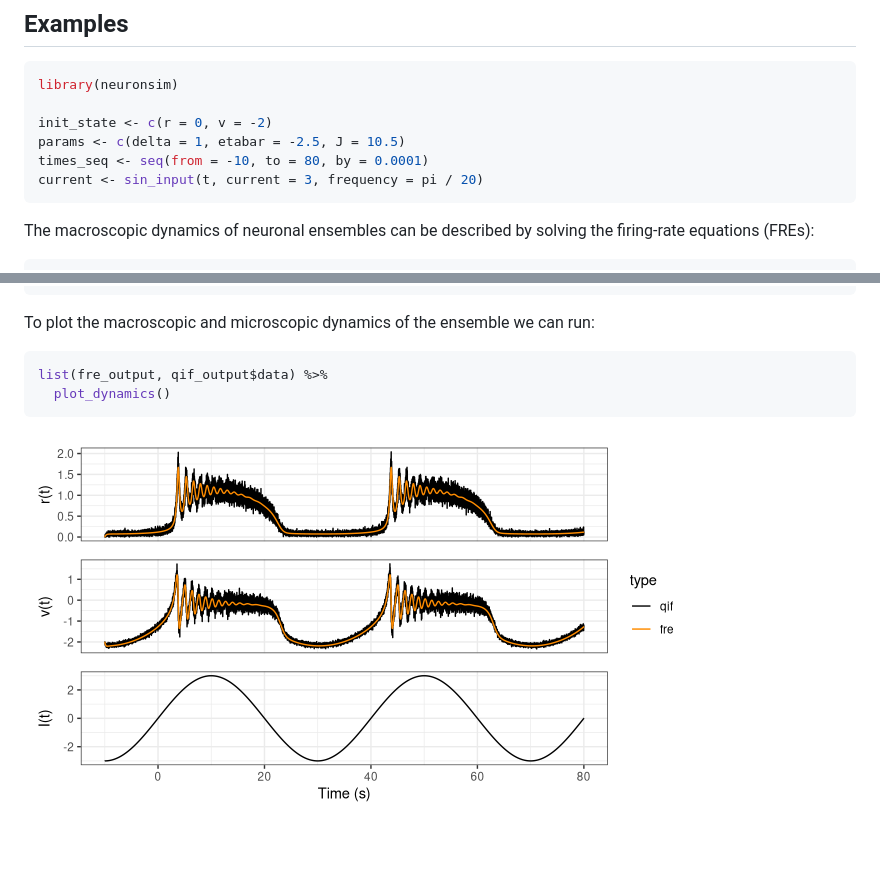
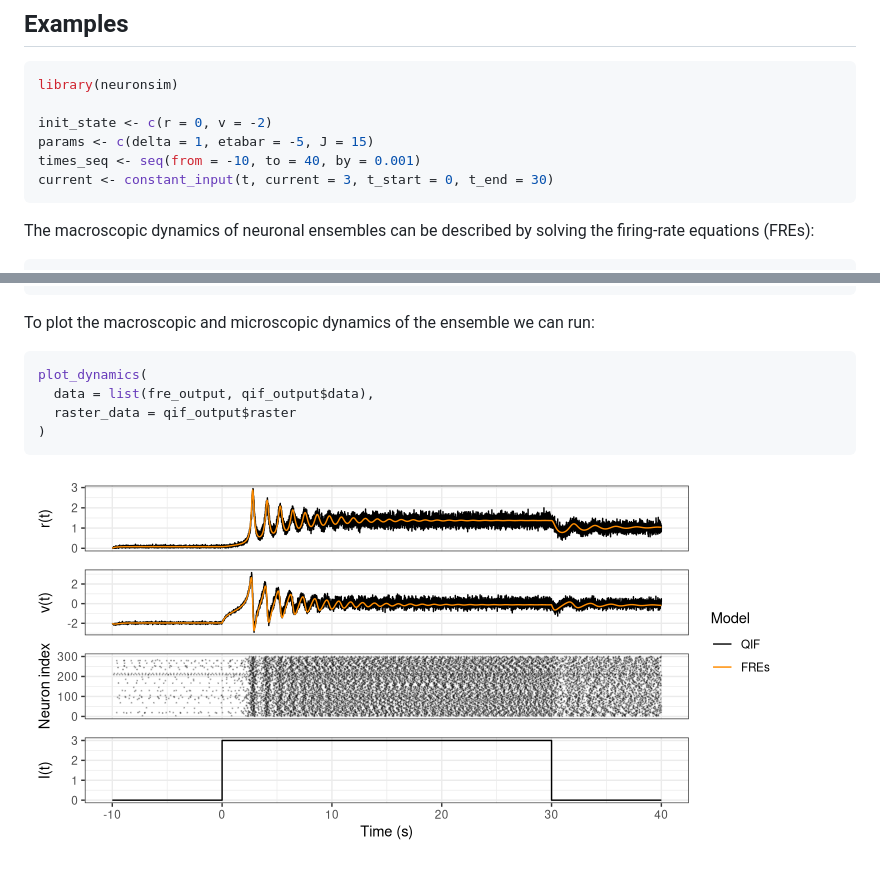
Before and after one commit to aldomann/neuronsim, a Markdown page: README.md, 2 parts joined by grey strips. GitHub-like rendering; pictures changed too: man/figures/README-sin-dynamics-1.png (added), man/figures/README-sin_dynamics-1.png (deleted); blank space fills up the shorter version.

Commit message:
Updated README to use constant input example, and to show raster plot

````diff
--- a/README.md
+++ b/README.md
@@ -37,9 +37,9 @@ devtools::install_github("aldomann/neuronsim")
 library(neuronsim)
 
 init_state <- c(r = 0, v = -2)
-params <- c(delta = 1, etabar = -2.5, J = 10.5)
-times_seq <- seq(from = -10, to = 80, by = 0.0001)
-current <- sin_input(t, current = 3, frequency = pi / 20)
+params <- c(delta = 1, etabar = -5, J = 15)
+times_seq <- seq(from = -10, to = 40, by = 0.001)
+current <- constant_input(t, current = 3, t_start = 0, t_end = 30)
 ```
 
 The macroscopic dynamics of neuronal ensembles can be described by
@@ -71,8 +71,10 @@ To plot the macroscopic and microscopic dynamics of the ensemble we can
 run:
 
 ``` r
-list(fre_output, qif_output$data) %>%
-  plot_dynamics()
+plot_dynamics(
+  data = list(fre_output, qif_output$data),
+  raster_data = qif_output$raster
+)
 ```
 
-![](https://raw.githubusercontent.com/aldomann/neuronsim/main/man/figures/README-sin_dynamics-1.png)
+<img src="man/figures/README-sin-dynamics-1.png" style="display: block; margin: auto;" />
````
Also changed, not shown: 1 other file.
